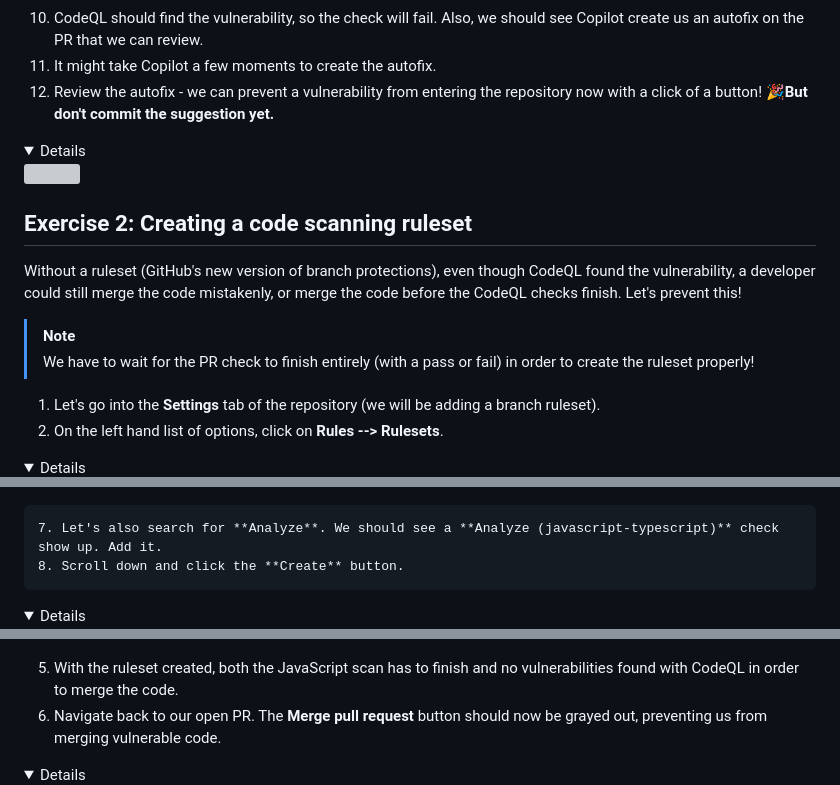
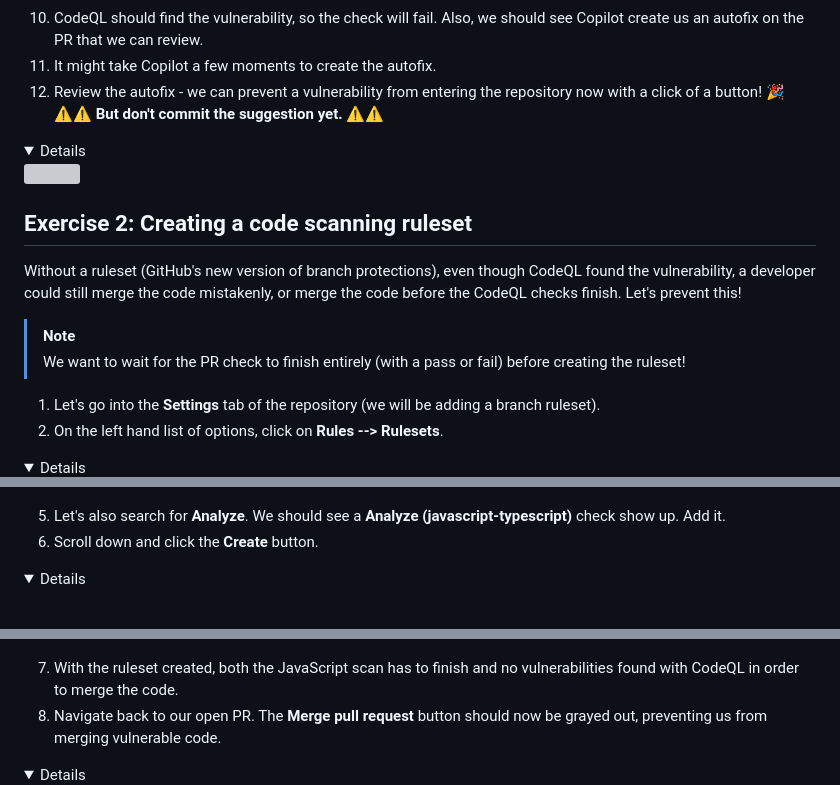
Before and after one commit to zkcilef/juice-shop-ghas-workshop, a Markdown page: _labs/lab3.md, 3 parts joined by grey strips. Drawn GitHub-style; folded sections open; blank space fills up the shorter version; grey boxes are pictures that could not be loaded.

```diff
--- a/_labs/lab3.md
+++ b/_labs/lab3.md
@@ -68,7 +70,7 @@ models.sequelize.query(`SELECT * FROM Users WHERE email = '${req.body.email || '
 
 10. CodeQL should find the vulnerability, so the check will fail. Also, we should see Copilot create us an autofix on the PR that we can review.
 11. It might take Copilot a few moments to create the autofix.
-12. Review the autofix - we can prevent a vulnerability from entering the repository now with a click of a button! 🎉**But don't commit the suggestion yet.**
+12. Review the autofix - we can prevent a vulnerability from entering the repository now with a click of a button! 🎉 ⚠️⚠️ **But don't commit the suggestion yet.** ⚠️⚠️
 
 <details>
   <img src="images/lab-3-1-4.png"/>
@@ -79,7 +81,7 @@ models.sequelize.query(`SELECT * FROM Users WHERE email = '${req.body.email || '
 Without a ruleset (GitHub's new version of branch protections), even though CodeQL found the vulnerability, a developer could still merge the code mistakenly, or merge the code before the CodeQL checks finish. Let's prevent this!
 
 > [!NOTE]
-> We have to wait for the PR check to finish entirely (with a pass or fail) in order to create the ruleset properly!
+> We want to wait for the PR check to finish entirely (with a pass or fail) before creating the ruleset!
 
 1. Let's go into the **Settings** tab of the repository (we will be adding a branch ruleset).
 2. On the left hand list of options, click on **Rules --> Rulesets**.
@@ -101,15 +103,15 @@ Without a ruleset (GitHub's new version of branch protections), even though Code
   <img src="images/lab-3-2-2.png"/>
 </details>
 
-    7. Let's also search for **Analyze**. We should see a **Analyze (javascript-typescript)** check show up. Add it.
-    8. Scroll down and click the **Create** button.
+5. Let's also search for **Analyze**. We should see a **Analyze (javascript-typescript)** check show up. Add it.
+6. Scroll down and click the **Create** button.
 
 <details>
   <img src="images/lab-3-2-3.png"/>
 </details>
 
-5. With the ruleset created, both the JavaScript scan has to finish and no vulnerabilities found with CodeQL in order to merge the code.
-6. Navigate back to our open PR. The **Merge pull request** button should now be grayed out, preventing us from merging vulnerable code.
+7. With the ruleset created, both the JavaScript scan has to finish and no vulnerabilities found with CodeQL in order to merge the code.
+8. Navigate back to our open PR. The **Merge pull request** button should now be grayed out, preventing us from merging vulnerable code.
 
 <details>
   <img src="images/lab-3-2-4.png"/>
```
Also changed, not shown: other parts of _labs/lab3.md (+33 -25 lines).
